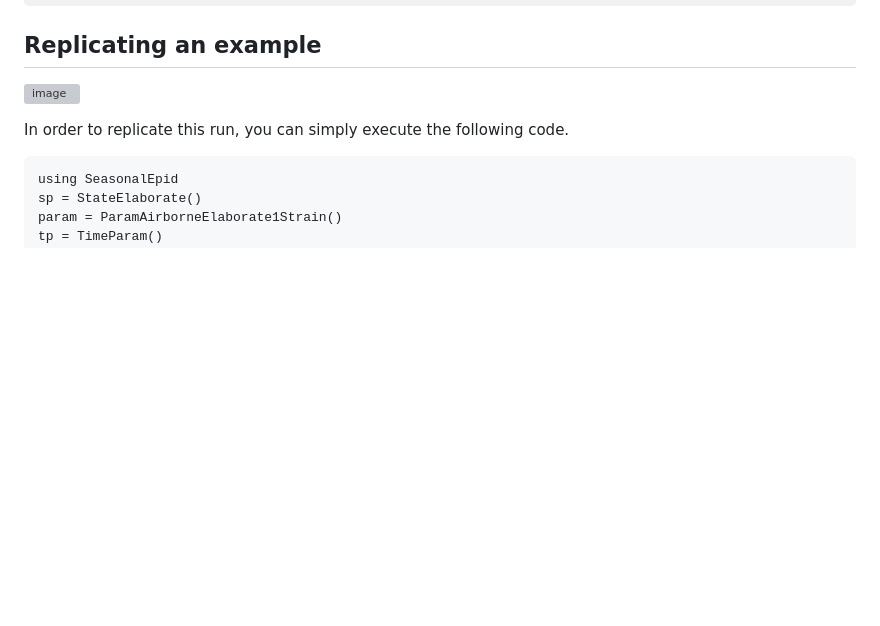
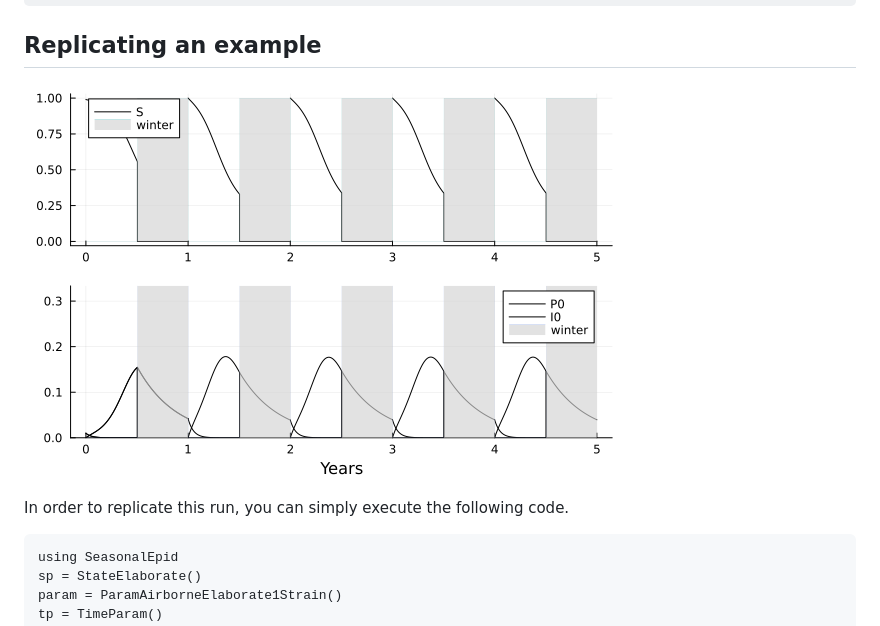
Before and after one commit to Dylan-Cmt/SeasonalEpid, a Markdown page: docs/src/tutorial.md, the part around the change. Rendered like a GitHub page; some formulas as TeX source; blank space fills up the shorter version; grey boxes are pictures that could not be loaded.

Commit message:
add image

```diff
--- a/docs/src/tutorial.md
+++ b/docs/src/tutorial.md
@@ -65,7 +65,7 @@ T & \text { Year length } \\
 
 ## Replicating an example
 
-![image](docs/src/img/elab1str.png)
+![image](img/elab1str.png)
 
 In order to replicate this run, you can simply execute the following code.
 
```
